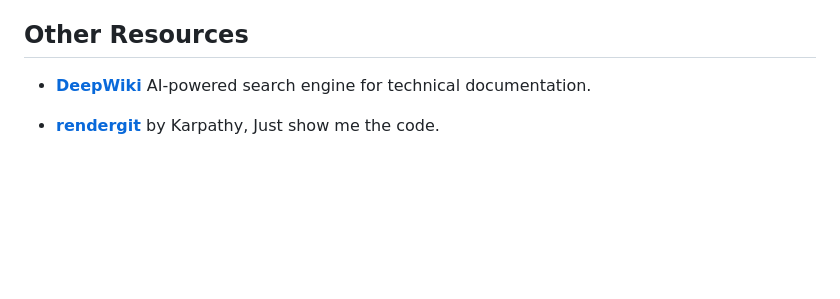
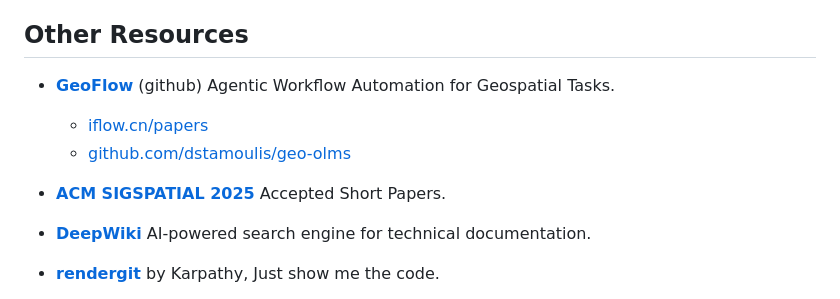
Before and after one commit to piergiorgio-roveda/piergiorgio-roveda, a Markdown page: awesome-workspace/awesome-gis-agent-01.md, the part around the change. GitHub-like rendering; blank space fills up the shorter version.

Commit message:
feat: add new GeoFlow and ACM SIGSPATIAL 2025 resources to enhance geospatial documentation

```diff
--- a/awesome-workspace/awesome-gis-agent-01.md
+++ b/awesome-workspace/awesome-gis-agent-01.md
@@ -44,6 +44,10 @@ GitHub - Teakinboyewa/SpatialAnalysisAgent
 
 ## Other Resources
 
+- [**GeoFlow**](https://arxiv.org/html/2508.04719) (github) Agentic Workflow Automation for Geospatial Tasks.
+  - [iflow.cn/papers](https://iflow.cn/papers/semantic-3748208bf2bb969135de21d3d58abf75a2bd7707-175483448538946ae626c)
+  - [github.com/dstamoulis/geo-olms](https://github.com/dstamoulis/geo-olms?spm=3e711c3f.2a75f657.0.0.1cd273e8KS76bO)
+- [**ACM SIGSPATIAL 2025**](https://sigspatial2025.sigspatial.org/short-paper-accepted/) Accepted Short Papers.
 - [**DeepWiki**](https://deepwiki.com/) AI-powered search engine for technical documentation.
 - [**rendergit**](https://github.com/karpathy/rendergit) by Karpathy, Just show me the code.
 - [**SideKick Dev**](https://sidekickdev.com/) Automatically generate high-quality markdown context files for your coding agents to enhance their performance.
```
